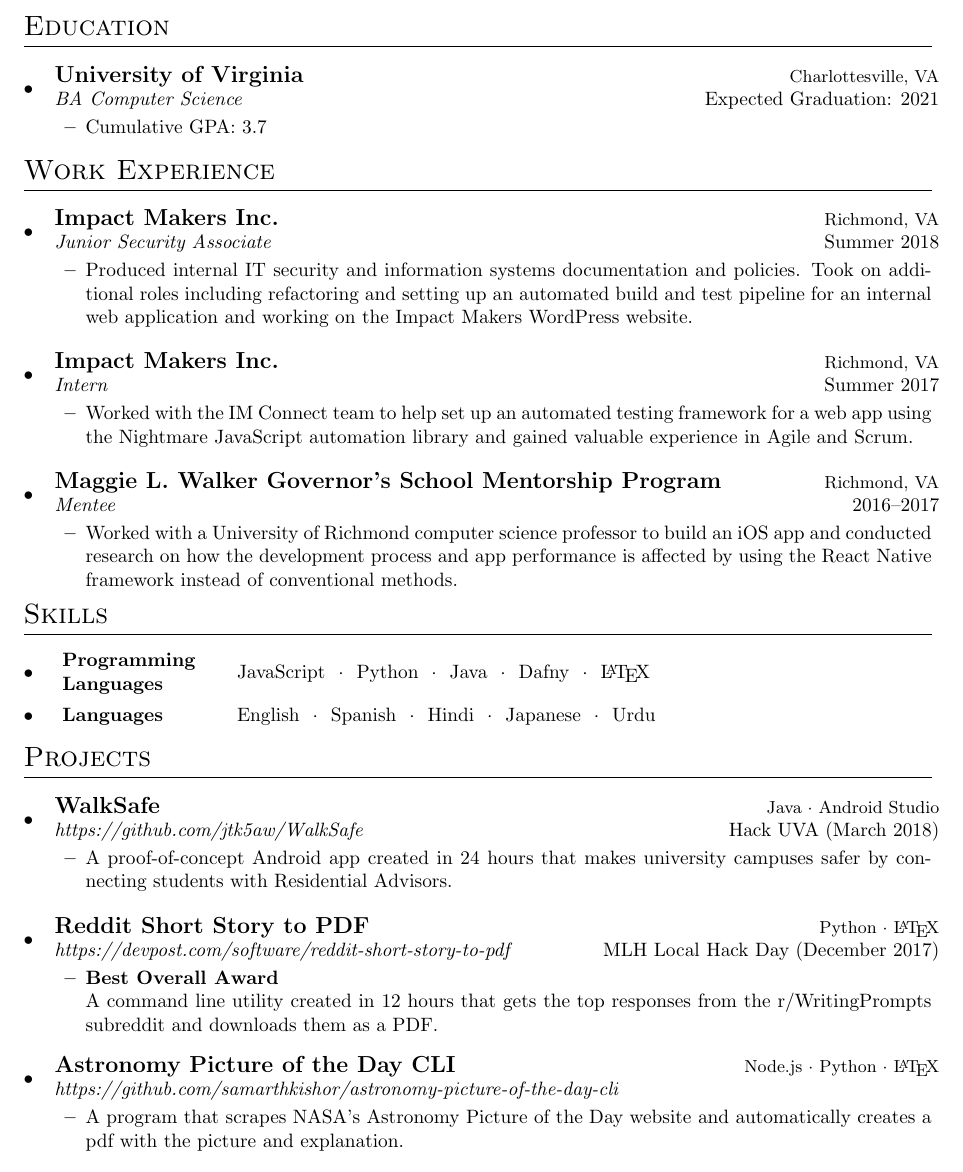
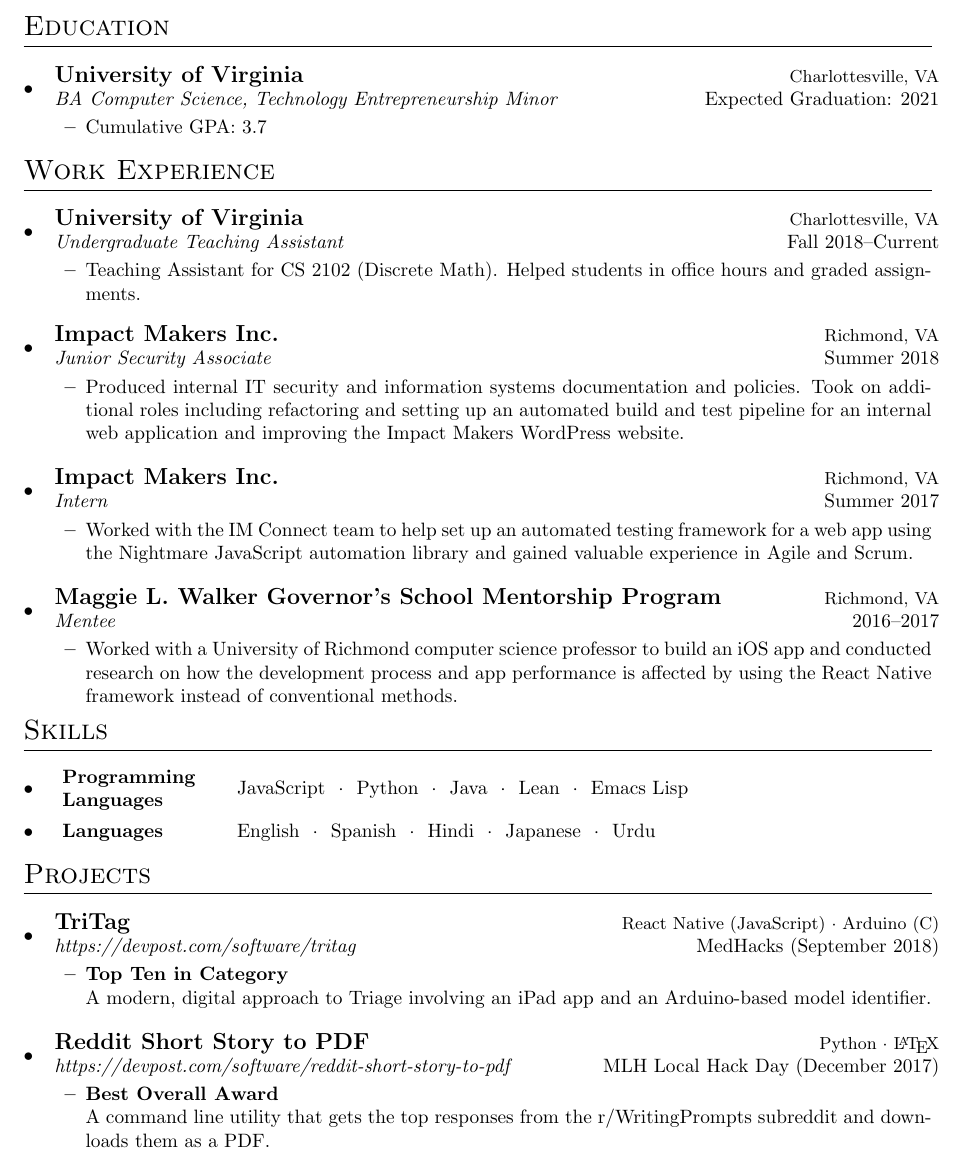
Before and after one commit to samarthkishor/resume, a LaTeX CV (Samarth_Kishor_resume.tex): part of the page, cut so that both start at the same text. Compiled offline with pdfLaTeX.

Commit message:
Update for Fall 2018

```diff
--- a/Samarth_Kishor_resume.tex
+++ b/Samarth_Kishor_resume.tex
@@ -76,7 +76,7 @@ samarthkishor1@gmail.com $\cdot$ github.com/samarthkishor
 \resumeSubHeadingListStart{}
 
 \eduSubheading{University of Virginia}{Charlottesville, VA}
-{BA Computer Science}{Expected Graduation: 2021}
+{BA Computer Science, Technology Entrepreneurship Minor}{Expected Graduation: 2021}
 \vspace{-1em}
 \begin{itemize}
 \item Cumulative GPA: 3.7
@@ -100,9 +100,13 @@ samarthkishor1@gmail.com $\cdot$ github.com/samarthkishor
 
 \resumeSubHeadingListStart{}
 
+\workSubheading{University of Virginia}{Charlottesville, VA}
+{Undergraduate Teaching Assistant}{Fall 2018--Current}
+{Teaching Assistant for CS 2102 (Discrete Math). Helped students in office hours and graded assignments.}
+
 \workSubheading{Impact Makers Inc.}{Richmond, VA}
 {Junior Security Associate}{Summer 2018}
-{Produced internal IT security and information systems documentation and policies. Took on additional roles including refactoring and setting up an automated build and test pipeline for an internal web application and working on the Impact Makers WordPress website.}
+{Produced internal IT security and information systems documentation and policies. Took on additional roles including refactoring and setting up an automated build and test pipeline for an internal web application and improving the Impact Makers WordPress website.}
 
 \workSubheading{Impact Makers Inc.}{Richmond, VA}
 {Intern}{Summer 2017}
@@ -126,7 +130,7 @@ samarthkishor1@gmail.com $\cdot$ github.com/samarthkishor
 \resumeSubHeadingListStart{}
 
 \skillEntry{Programming Languages}
-{JavaScript\ \ $\cdotp$\ \ Python\ \ $\cdotp$\ \ Java\ \ $\cdotp$\ \ Dafny\ \ $\cdotp$\ \ \LaTeX}
+{JavaScript\ \ $\cdotp$\ \ Python\ \ $\cdotp$\ \ Java\ \ $\cdotp$\ \ Lean\ \ $\cdotp$\ \ Emacs Lisp}
 
 % \skillEntry{Mobile App Development}
 % {iOS\ \ $\cdotp$\ \ React Native}
@@ -143,17 +147,17 @@ samarthkishor1@gmail.com $\cdot$ github.com/samarthkishor
 
 \resumeSubHeadingListStart{}
 
-\workSubheading{WalkSafe}{Java\ $\cdotp$\ Android Studio}
-{https://github.com/jtk5aw/WalkSafe}{Hack UVA (March 2018)}
-{A proof-of-concept Android app created in 24 hours that makes university campuses safer by connecting students with Residential Advisors.}
+\workSubheading{TriTag}{React Native (JavaScript)\ $\cdotp$\ Arduino (C)}
+{https://devpost.com/software/tritag}{MedHacks (September 2018)}
+{\textbf{Top Ten in Category}\\ A modern, digital approach to Triage involving an iPad app and an Arduino-based model identifier.}
 
 \workSubheading{Reddit Short Story to PDF}{Python\ $\cdotp$\ \LaTeX}
 {https://devpost.com/software/reddit-short-story-to-pdf}{MLH Local Hack Day (December 2017)}
-{\textbf{Best Overall Award}\\ A command line utility created in 12 hours that gets the top responses from the r/WritingPrompts subreddit and downloads them as a PDF.}
+{\textbf{Best Overall Award}\\ A command line utility that gets the top responses from the r/WritingPrompts subreddit and downloads them as a PDF.}
 
-\workSubheading{Astronomy Picture of the Day CLI}{Node.js\ $\cdotp$\ Python\ $\cdotp$\ \LaTeX}
-{https://github.com/samarthkishor/astronomy-picture-of-the-day-cli}{}
-{A program that scrapes NASA's Astronomy Picture of the Day website and automatically creates a pdf with the picture and explanation.}
+%% \workSubheading{Astronomy Picture of the Day CLI}{Node.js\ $\cdotp$\ Python\ $\cdotp$\ \LaTeX}
+%% {https://github.com/samarthkishor/astronomy-picture-of-the-day-cli}{}
+%% {A program that scrapes NASA's Astronomy Picture of the Day website and automatically creates a pdf with the picture and explanation.}
 
 \resumeSubHeadingListEnd{}
 
```
Also changed, not shown: Samarth_Kishor_resume.pdf.
